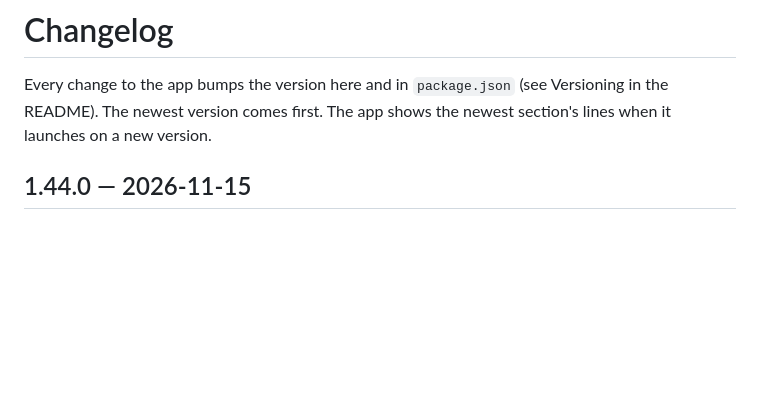
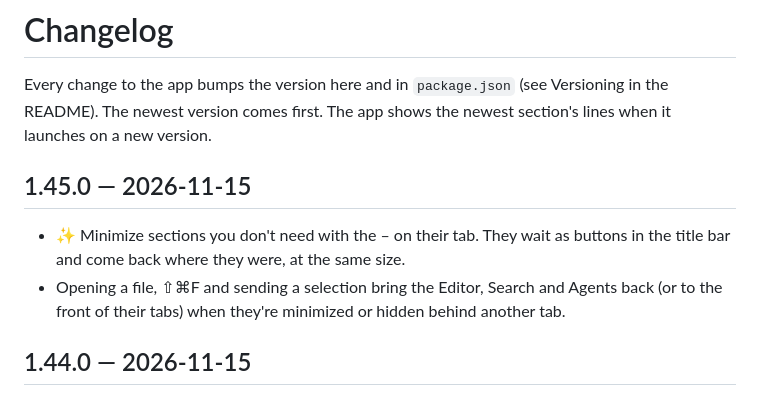
Before and after one commit to bananastorycc/cuckcode, a Markdown page: CHANGELOG.md, the part around the change. GitHub-like rendering; blank space fills up the shorter version.

```diff
--- a/CHANGELOG.md
+++ b/CHANGELOG.md
@@ -1,6 +1,11 @@
 # Changelog
 
 Every change to the app bumps the version here and in `package.json` (see Versioning in the README). The newest version comes first. The app shows the newest section's lines when it launches on a new version.
+
+## 1.45.0 — 2026-11-15
+
+- ✨ Minimize sections you don't need with the – on their tab. They wait as buttons in the title bar and come back where they were, at the same size.
+- Opening a file, ⇧⌘F and sending a selection bring the Editor, Search and Agents back (or to the front of their tabs) when they're minimized or hidden behind another tab.
 
 ## 1.44.0 — 2026-11-15
 
```
Also changed, not shown: README.md (+4 -0 lines), docs/screenshots/minimize.png (added), 7 other files.
